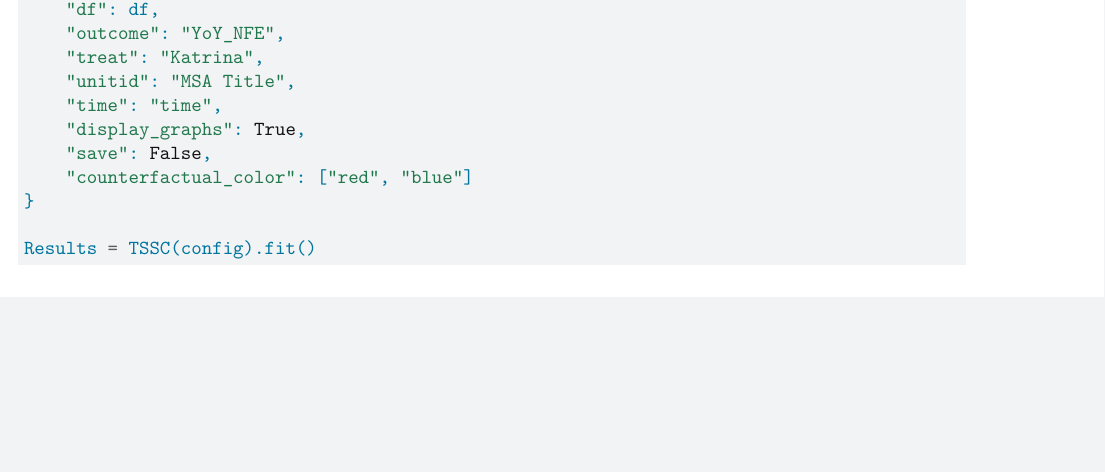
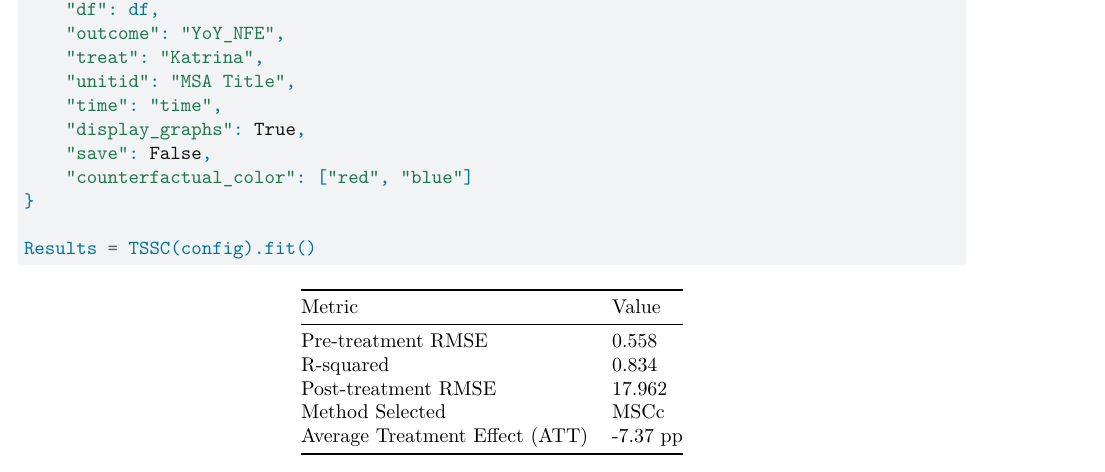
Before and after one commit to Belliott10/first-quarto-plot, a Quarto document (scatter.qmd): part of page 4 of 4, cut so that both start at the same text, the shorter picture padded with empty space. Rendered offline with R 4.5, knitr and Pandoc in place of Quarto, then LaTeX, with nearby package versions; the code chunks are not run, so their results and figures are left out.

Commit message:
Update scatter.qmd

````diff
--- a/scatter.qmd
+++ b/scatter.qmd
@@ -169,3 +169,10 @@ config = {
 Results = TSSC(config).fit()
 
 ```
+| Metric | Value |
+|--------|-------|
+| Pre-treatment RMSE | 0.558 |
+| R-squared | 0.834 |
+| Post-treatment RMSE | 17.962 |
+| Method Selected | MSCc |
+| Average Treatment Effect (ATT) | -7.37 pp |
````
